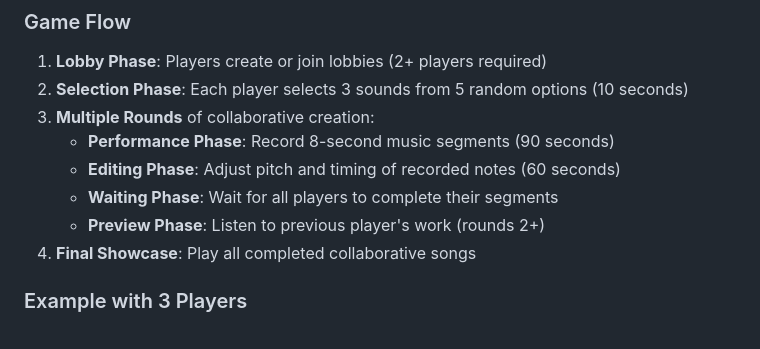
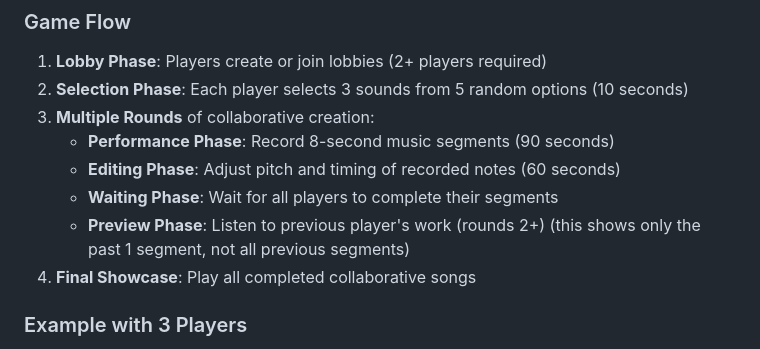
Before and after one commit to ZEBR0Z/Gamejam2025, a Markdown page: GAME_DOCUMENTATION.md, the part around the change. Rendered like a GitHub page.

Commit message:
Update md

```diff
--- a/GAME_DOCUMENTATION.md
+++ b/GAME_DOCUMENTATION.md
@@ -14,7 +14,7 @@ Players take turns adding to each other's musical creations, similar to the draw
    - **Performance Phase**: Record 8-second music segments (90 seconds)
    - **Editing Phase**: Adjust pitch and timing of recorded notes (60 seconds)
    - **Waiting Phase**: Wait for all players to complete their segments
-   - **Preview Phase**: Listen to previous player's work (rounds 2+)
+   - **Preview Phase**: Listen to previous player's work (rounds 2+) (this shows only the past 1 segment, not all previous segments)
 4. **Final Showcase**: Play all completed collaborative songs
 
 ### Example with 3 Players
```
